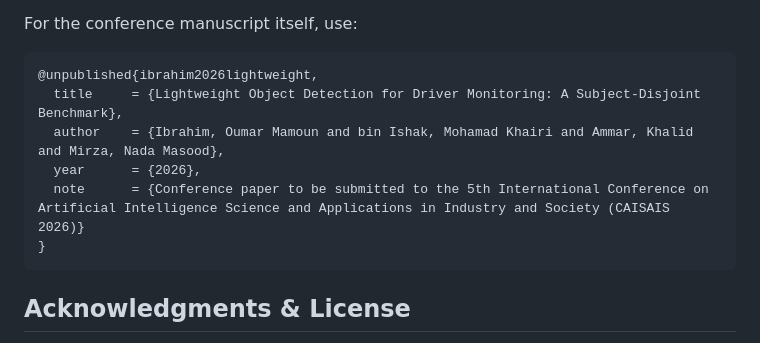
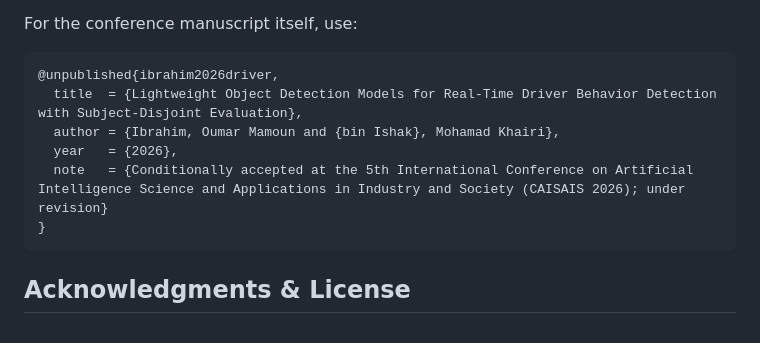
Before and after one commit to IamOumarIbrahim/lightweight-driver-behavior-detection, a Markdown page: README.md, the part around the change. Drawn GitHub-style.

Commit message:
docs: update CAISAIS BibTeX citation with acceptance metadata

````diff
--- a/README.md
+++ b/README.md
@@ -123,11 +123,11 @@ v1.0.0 release used by the manuscript remains available at
 For the conference manuscript itself, use:
 
 ```bibtex
-@unpublished{ibrahim2026lightweight,
-  title     = {Lightweight Object Detection for Driver Monitoring: A Subject-Disjoint Benchmark},
-  author    = {Ibrahim, Oumar Mamoun and bin Ishak, Mohamad Khairi and Ammar, Khalid and Mirza, Nada Masood},
-  year      = {2026},
-  note      = {Conference paper to be submitted to the 5th International Conference on Artificial Intelligence Science and Applications in Industry and Society (CAISAIS 2026)}
+@unpublished{ibrahim2026driver,
+  title  = {Lightweight Object Detection Models for Real-Time Driver Behavior Detection with Subject-Disjoint Evaluation},
+  author = {Ibrahim, Oumar Mamoun and {bin Ishak}, Mohamad Khairi},
+  year   = {2026},
+  note   = {Conditionally accepted at the 5th International Conference on Artificial Intelligence Science and Applications in Industry and Society (CAISAIS 2026); under revision}
 }
 ```
 
````
